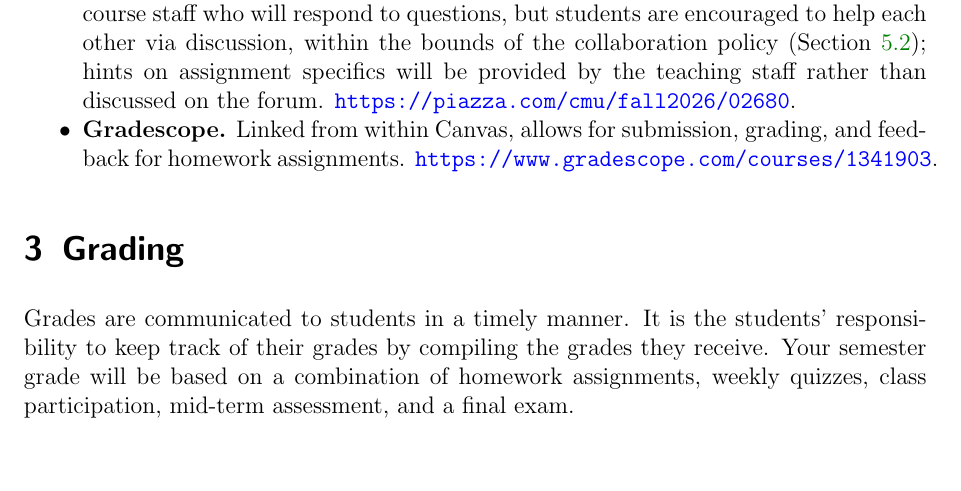
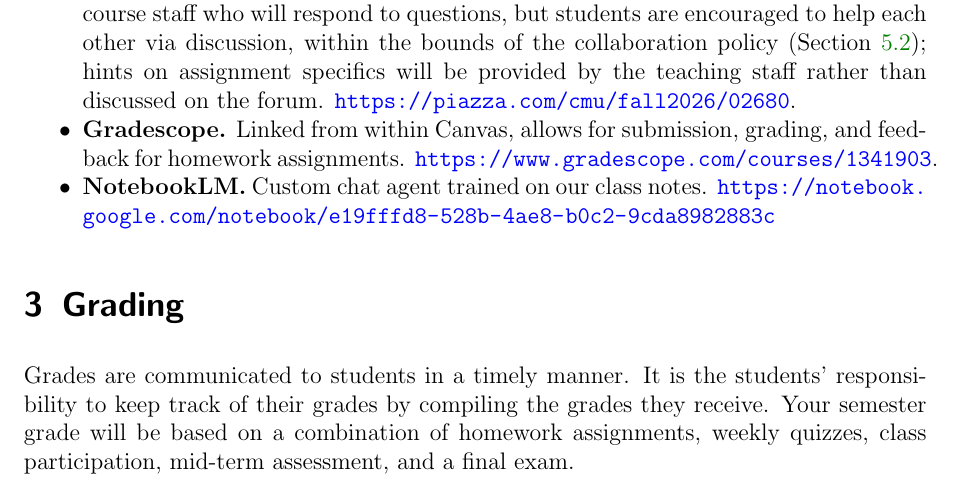
Before and after one commit to deblasiolab/02-680_Documents, a LaTeX document (syllabus.tex): part of page 3 of 9, cut so that both start at the same text, the shorter picture padded with empty space. Compiled offline with pdfLaTeX.

Commit message:
Syllabus first day of class

```diff
--- a/syllabus.tex
+++ b/syllabus.tex
@@ -231,6 +231,9 @@ hints on assignment specifics will be provided by the teaching staff rather than
 \item \textbf{Gradescope.}
 Linked from within Canvas, allows for submission, grading, and feedback for homework assignments.
 \url{https://www.gradescope.com/courses/1341903}.
+\item \textbf{NotebookLM.}
+Custom chat agent trained on our class notes.
+\url{https://notebook.google.com/notebook/e19fffd8-528b-4ae8-b0c2-9cda8982883c}
 \end{itemize}
 
 %%%%%%%%%%%%%%%%%%%%%%%%%%%%%%%%%%%%
```
Also changed, not shown: syllabus.pdf.
